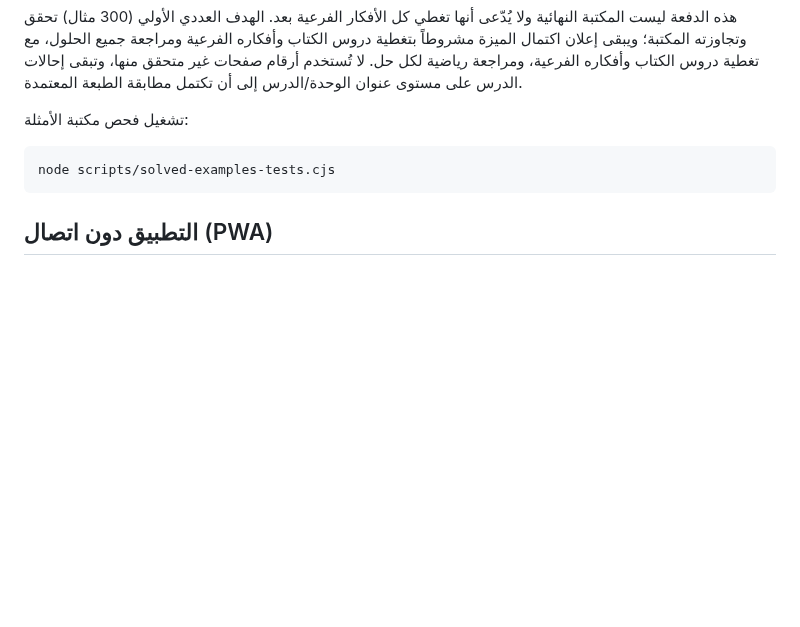
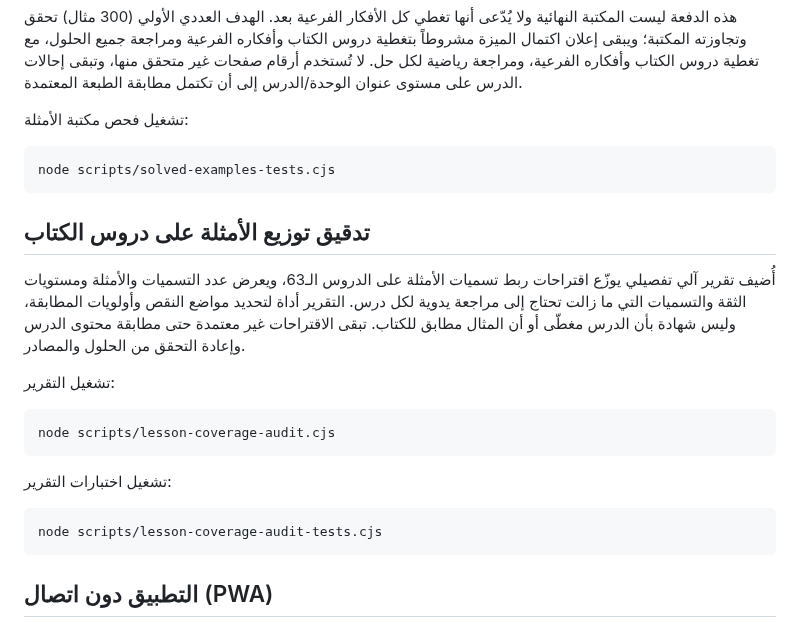
Before and after one commit to obaii/Math-Bac-Syria, a Markdown page: README.md, the part around the change. Rendered like a GitHub page; blank space fills up the shorter version.

Commit message:
Document lesson coverage audit report

````diff
--- a/README.md
+++ b/README.md
@@ -95,5 +95,21 @@ node scripts/validate-question-bank.cjs
 node scripts/solved-examples-tests.cjs
 ```
 
+## تدقيق توزيع الأمثلة على دروس الكتاب
+
+أُضيف تقرير آلي تفصيلي يوزّع اقتراحات ربط تسميات الأمثلة على الدروس الـ63، ويعرض عدد التسميات والأمثلة ومستويات الثقة والتسميات التي ما زالت تحتاج إلى مراجعة يدوية لكل درس. التقرير أداة لتحديد مواضع النقص وأولويات المطابقة، وليس شهادة بأن الدرس مغطّى أو أن المثال مطابق للكتاب. تبقى الاقتراحات غير معتمدة حتى مطابقة محتوى الدرس وإعادة التحقق من الحلول والمصادر.
+
+تشغيل التقرير:
+
+```bash
+node scripts/lesson-coverage-audit.cjs
+```
+
+تشغيل اختبارات التقرير:
+
+```bash
+node scripts/lesson-coverage-audit-tests.cjs
+```
+
 ## التطبيق دون اتصال (PWA)
 يتضمن المشروع `manifest.webmanifest` و`sw.js` وأيقونة تطبيق. عند فتح الموقع عبر HTTPS، يحفظ عامل الخدمة ملفات التطبيق والأسئلة محلياً؛ ويُحاول أيضاً تخزين MathJax عند توفر الاتصال. افتح المنصة مرة واحدة مع الإنترنت وانتظر اكتمال التحميل قبل استخدامها دون اتصال. قد يتطلب تنسيق المعادلات اتصالاً إذا لم تُخزّن مكتبة MathJax بنجاح.
````
